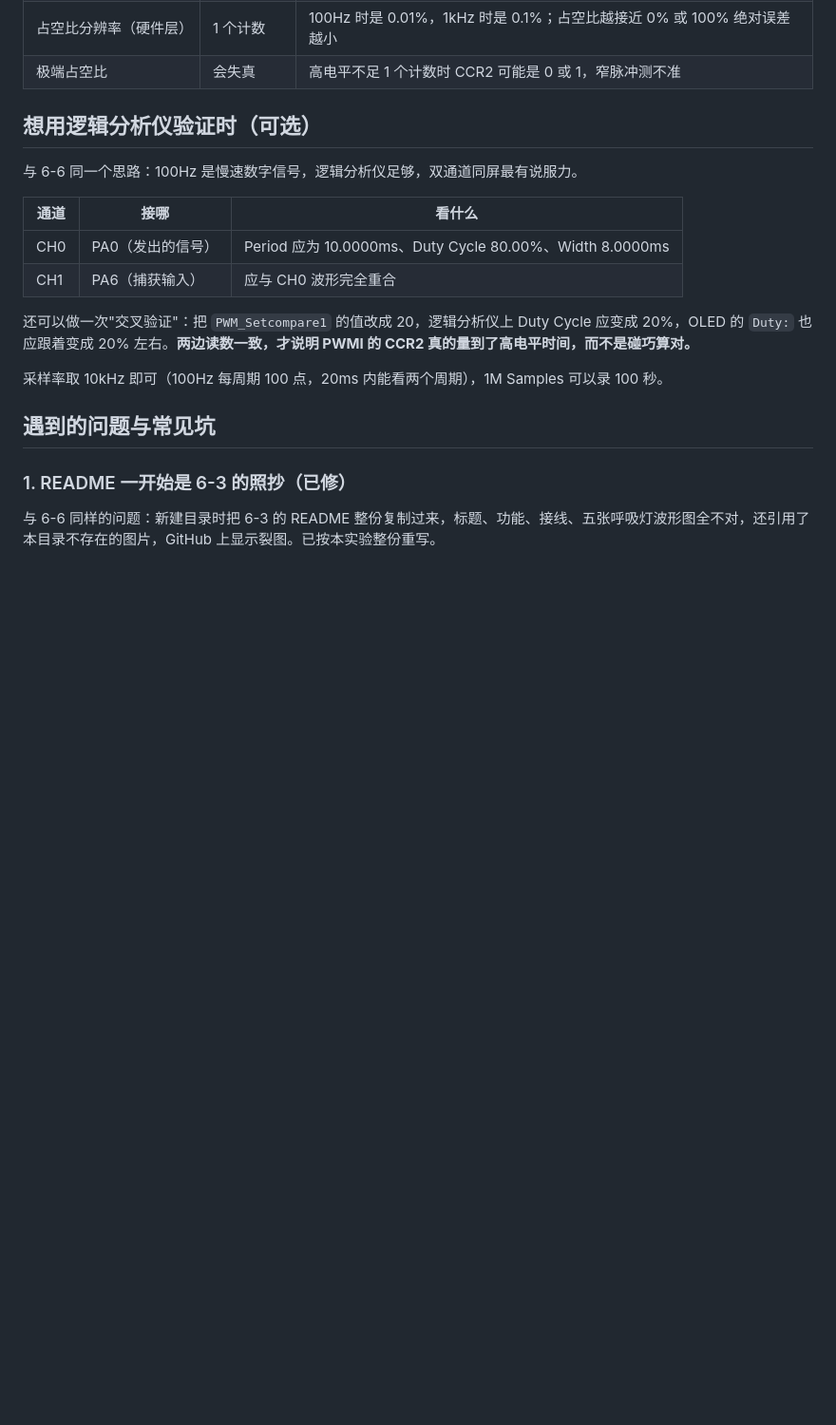
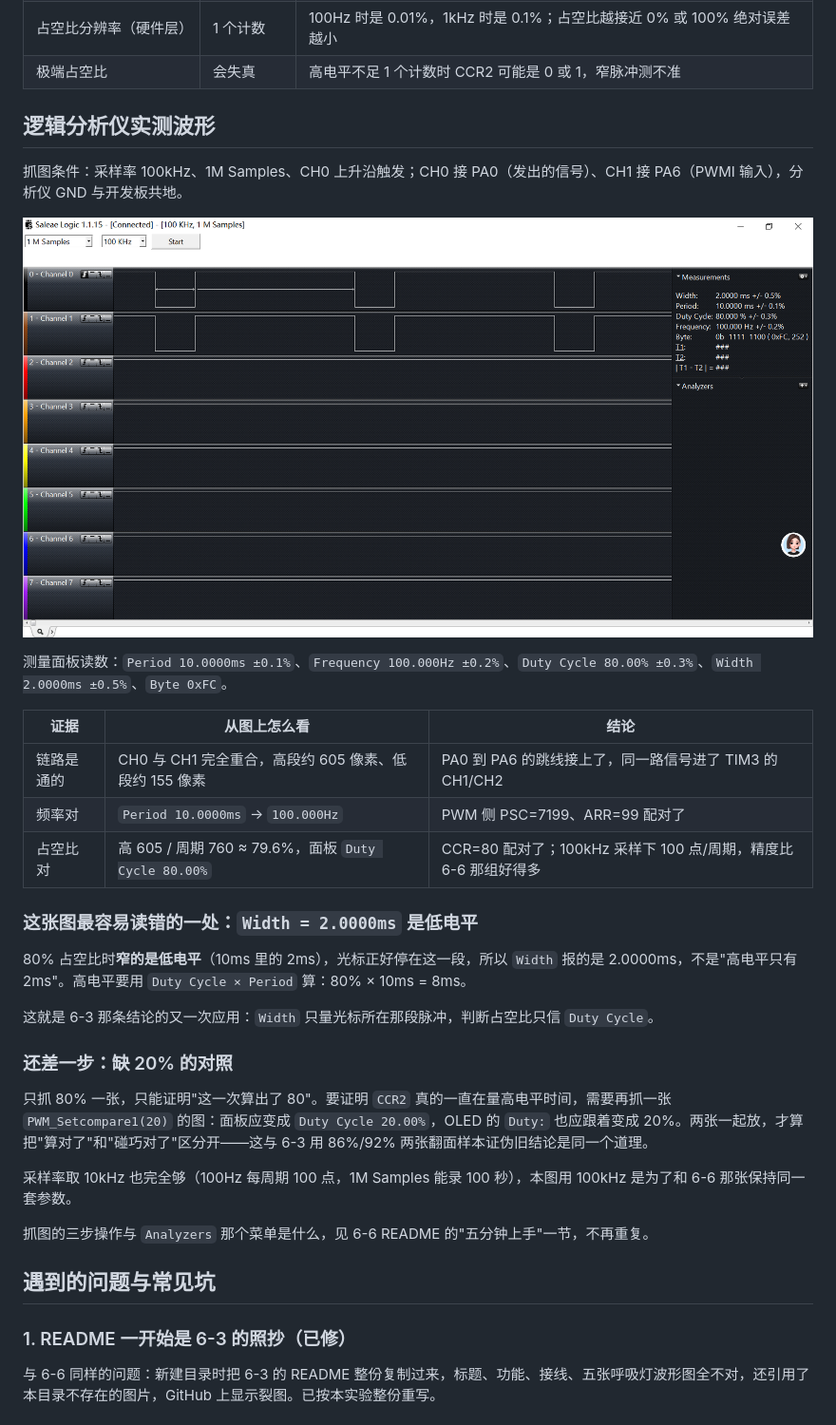
Before and after one commit to Miracle-2735/STM32_Study, a Markdown page: 6-7 PWMI模式测频率占空比/README.md, the part around the change. Shown at 95% size. Drawn GitHub-style; pictures changed too: 6-7 PWMI模式测频率占空比/PWMI波形-PA0与PA6-100Hz-占空比80.png (added); blank space fills up the shorter version.

```diff
--- a/6-7 PWMI模式测频率占空比/README.md
+++ b/6-7 PWMI模式测频率占空比/README.md
@@ -85,18 +85,33 @@ CH2 用 `TIM_ICSelection_IndirectTI`，意思是"CH2 的输入不接 TI2，而
 | 占空比分辨率（硬件层） | 1 个计数 | 100Hz 时是 0.01%，1kHz 时是 0.1%；占空比越接近 0% 或 100% 绝对误差越小 |
 | 极端占空比 | 会失真 | 高电平不足 1 个计数时 CCR2 可能是 0 或 1，窄脉冲测不准 |
 
-## 想用逻辑分析仪验证时（可选）
+## 逻辑分析仪实测波形
 
-与 6-6 同一个思路：100Hz 是慢速数字信号，逻辑分析仪足够，双通道同屏最有说服力。
+抓图条件：采样率 100kHz、1M Samples、CH0 上升沿触发；CH0 接 PA0（发出的信号）、CH1 接 PA6（PWMI 输入），分析仪 GND 与开发板共地。
 
-| 通道 | 接哪 | 看什么 |
+![PWMI 波形：PA0 发、PA6 收，100Hz 占空比 80%](PWMI波形-PA0与PA6-100Hz-占空比80.png)
+
+测量面板读数：`Period 10.0000ms ±0.1%`、`Frequency 100.000Hz ±0.2%`、`Duty Cycle 80.00% ±0.3%`、`Width 2.0000ms ±0.5%`、`Byte 0xFC`。
+
+| 证据 | 从图上怎么看 | 结论 |
 |---|---|---|
-| CH0 | PA0（发出的信号） | Period 应为 10.0000ms、Duty Cycle 80.00%、Width 8.0000ms |
-| CH1 | PA6（捕获输入） | 应与 CH0 波形完全重合 |
+| 链路是通的 | CH0 与 CH1 完全重合，高段约 605 像素、低段约 155 像素 | PA0 到 PA6 的跳线接上了，同一路信号进了 TIM3 的 CH1/CH2 |
+| 频率对 | `Period 10.0000ms` → `100.000Hz` | PWM 侧 PSC=7199、ARR=99 配对了 |
+| 占空比对 | 高 605 / 周期 760 ≈ 79.6%，面板 `Duty Cycle 80.00%` | CCR=80 配对了；100kHz 采样下 100 点/周期，精度比 6-6 那组好得多 |
 
-还可以做一次"交叉验证"：把 `PWM_Setcompare1` 的值改成 20，逻辑分析仪上 Duty Cycle 应变成 20%，OLED 的 `Duty:` 也应跟着变成 20% 左右。**两边读数一致，才说明 PWMI 的 CCR2 真的量到了高电平时间，而不是碰巧算对。**
+### 这张图最容易读错的一处：`Width = 2.0000ms` 是低电平
 
-采样率取 10kHz 即可（100Hz 每周期 100 点，20ms 内能看两个周期），1M Samples 可以录 100 秒。
+80% 占空比时**窄的是低电平**（10ms 里的 2ms），光标正好停在这一段，所以 `Width` 报的是 2.0000ms，不是"高电平只有 2ms"。高电平要用 `Duty Cycle × Period` 算：80% × 10ms = 8ms。
+
+这就是 6-3 那条结论的又一次应用：`Width` 只量光标所在那段脉冲，判断占空比只信 `Duty Cycle`。
+
+### 还差一步：缺 20% 的对照
+
+只抓 80% 一张，只能证明"这一次算出了 80"。要证明 `CCR2` 真的一直在量高电平时间，需要再抓一张 `PWM_Setcompare1(20)` 的图：面板应变成 `Duty Cycle 20.00%`，OLED 的 `Duty:` 也应跟着变成 20%。两张一起放，才算把"算对了"和"碰巧对了"区分开——这与 6-3 用 86%/92% 两张翻面样本证伪旧结论是同一个道理。
+
+采样率取 10kHz 也完全够（100Hz 每周期 100 点，1M Samples 能录 100 秒），本图用 100kHz 是为了和 6-6 那张保持同一套参数。
+
+抓图的三步操作与 `Analyzers` 那个菜单是什么，见 6-6 README 的"五分钟上手"一节，不再重复。
 
 ## 遇到的问题与常见坑
 
```
Also changed, not shown: 6-6 输入捕获模式测频率/README.md (+25 -7 lines), README.md (+1 -0 lines), 6-6 输入捕获模式测频率/捕获波形-PA0与PA6-1kHz-回环对照.png (added), 6 other files.
